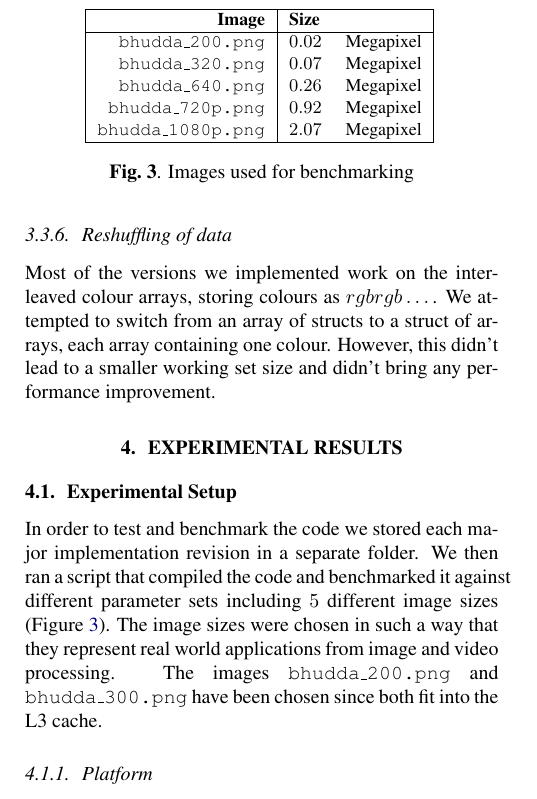
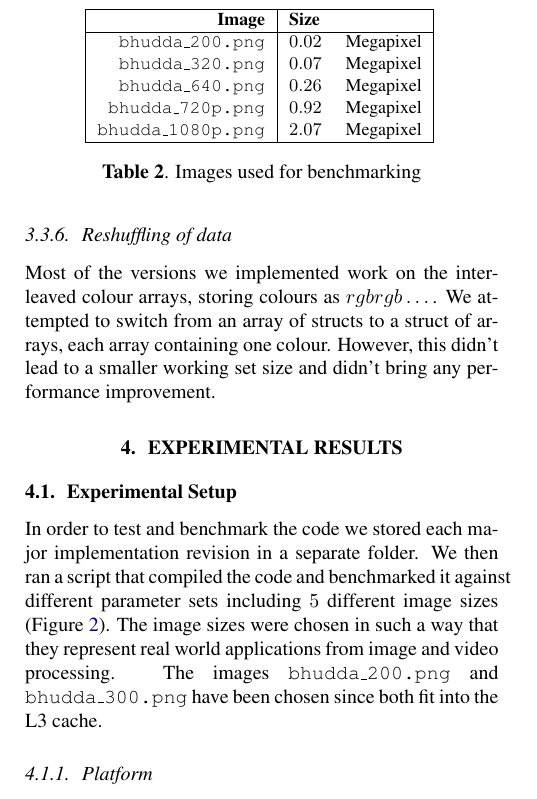
Before and after one commit to karhu/domain-transform, a LaTeX paper (report/report.tex, which reads report/4_results.tex): part of one column of page 5 of 6, cut so that both start at the same text. Compiled offline with pdfLaTeX.

Commit message:
Updated table

```diff
--- a/report/4_results.tex
+++ b/report/4_results.tex
@@ -18,7 +18,7 @@ In order to test and benchmark the code we stored each major implementation revi
 }
 \caption{Images used for benchmarking}
 \label{tab:images}
-\end{figure}
+\end{table}
 
 \subsubsection{Platform}
 Benchmarking was done on Ubuntu Linux 12.10 running on a Intel Core i7-3610QM "Ivy Bridge" CPU. In order to generate reproducible results the CPU frequency was fixed to $2.3$ GHz with Turbo Boost disabled.
```
Also changed, not shown: report/4_results.tex (2 more changed lines).
